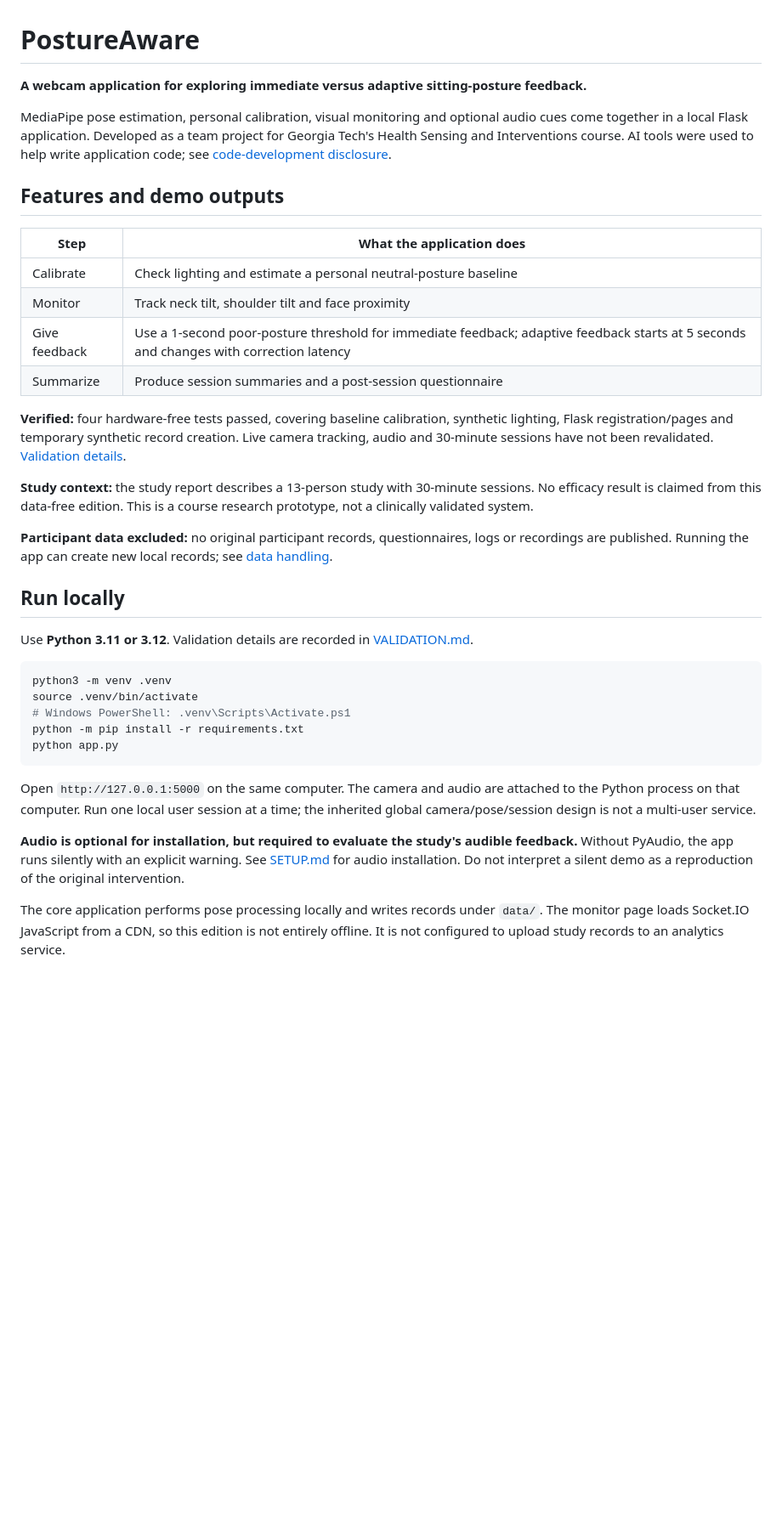
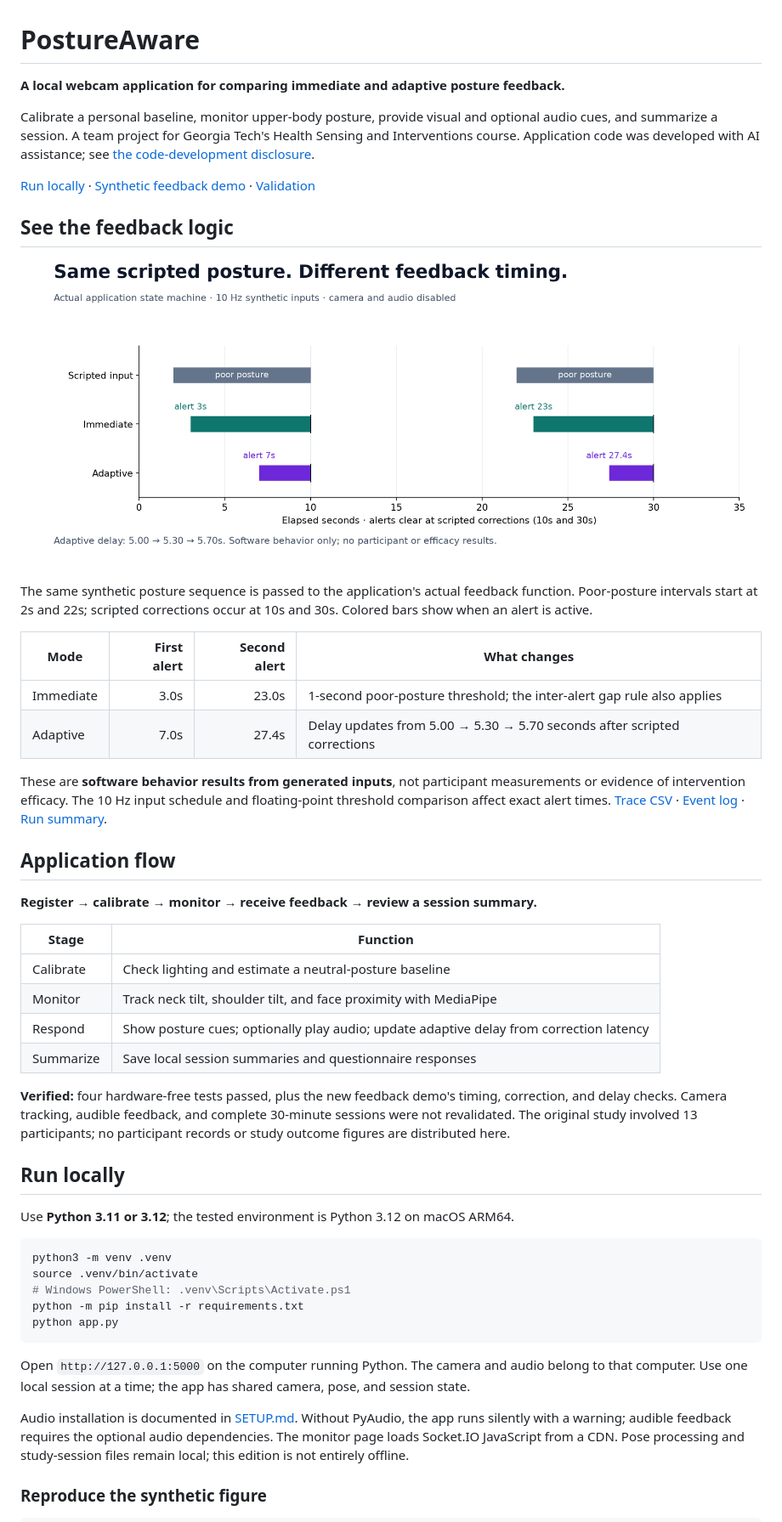
Before and after one commit to hayannacho/posture-aware-study, a Markdown page: README.md, the part around one of its changes. Shown at 85% size. Rendered like a GitHub page; pictures changed too: docs/assets/feedback-timing.png (added); blank space fills up the shorter version.

Commit message:
Clarify README and add reproducible result figures

````diff
--- a/README.md
+++ b/README.md
@@ -1,27 +1,40 @@
 # PostureAware
 
-**A webcam application for exploring immediate versus adaptive sitting-posture feedback.**
+**A local webcam application for comparing immediate and adaptive posture feedback.**
 
-MediaPipe pose estimation, personal calibration, visual monitoring and optional audio cues come together in a local Flask application. Developed as a team project for Georgia Tech's Health Sensing and Interventions course. AI tools were used to help write application code; see [code-development disclosure](AI_USAGE.md).
+Calibrate a personal baseline, monitor upper-body posture, provide visual and optional audio cues, and summarize a session. A team project for Georgia Tech's Health Sensing and Interventions course. Application code was developed with AI assistance; see [the code-development disclosure](AI_USAGE.md).
 
-## Features and demo outputs
+[Run locally](#run-locally) · [Synthetic feedback demo](#see-the-feedback-logic) · [Validation](docs/VALIDATION.md)
 
-| Step | What the application does |
-| --- | --- |
-| Calibrate | Check lighting and estimate a personal neutral-posture baseline |
-| Monitor | Track neck tilt, shoulder tilt and face proximity |
-| Give feedback | Use a 1-second poor-posture threshold for immediate feedback; adaptive feedback starts at 5 seconds and changes with correction latency |
-| Summarize | Produce session summaries and a post-session questionnaire |
+## See the feedback logic
 
-**Verified:** four hardware-free tests passed, covering baseline calibration, synthetic lighting, Flask registration/pages and temporary synthetic record creation. Live camera tracking, audio and 30-minute sessions have not been revalidated. [Validation details](docs/VALIDATION.md).
+![Actual feedback state-machine output from two scripted poor-posture intervals](docs/assets/feedback-timing.png)
 
-**Study context:** the study report describes a 13-person study with 30-minute sessions. No efficacy result is claimed from this data-free edition. This is a course research prototype, not a clinically validated system.
+The same synthetic posture sequence is passed to the application's actual feedback function. Poor-posture intervals start at 2s and 22s; scripted corrections occur at 10s and 30s. Colored bars show when an alert is active.
 
-**Participant data excluded:** no original participant records, questionnaires, logs or recordings are published. Running the app can create new local records; see [data handling](docs/DATA_HANDLING.md).
+| Mode | First alert | Second alert | What changes |
+|---|---:|---:|---|
+| Immediate | 3.0s | 23.0s | 1-second poor-posture threshold; the inter-alert gap rule also applies |
+| Adaptive | 7.0s | 27.4s | Delay updates from 5.00 → 5.30 → 5.70 seconds after scripted corrections |
+
+These are **software behavior results from generated inputs**, not participant measurements or evidence of intervention efficacy. The 10 Hz input schedule and floating-point threshold comparison affect exact alert times. [Trace CSV](docs/demo/feedback-trace.csv) · [Event log](docs/demo/feedback-events.json) · [Run summary](docs/demo/feedback-summary.json).
+
+## Application flow
+
+**Register → calibrate → monitor → receive feedback → review a session summary.**
+
+| Stage | Function |
+|---|---|
+| Calibrate | Check lighting and estimate a neutral-posture baseline |
+| Monitor | Track neck tilt, shoulder tilt, and face proximity with MediaPipe |
+| Respond | Show posture cues; optionally play audio; update adaptive delay from correction latency |
+| Summarize | Save local session summaries and questionnaire responses |
+
+**Verified:** four hardware-free tests passed, plus the new feedback demo's timing, correction, and delay checks. Camera tracking, audible feedback, and complete 30-minute sessions were not revalidated. The original study involved 13 participants; no participant records or study outcome figures are distributed here.
 
 ## Run locally
 
-Use **Python 3.11 or 3.12**. Validation details are recorded in [VALIDATION.md](docs/VALIDATION.md).
+Use **Python 3.11 or 3.12**; the tested environment is Python 3.12 on macOS ARM64.
 
 ```bash
 python3 -m venv .venv
@@ -31,9 +44,9 @@ python -m pip install -r requirements.txt
 python app.py
 ```
 
-Open `http://127.0.0.1:5000` on the same computer. The camera and audio are attached to the Python process on that computer. Run one local user session at a time; the inherited global camera/pose/session design is not a multi-user service.
+Open `http://127.0.0.1:5000` on the computer running Python. The camera and audio belong to that computer. Use one local session at a time; the app has shared camera, pose, and session state.
 
-**Audio is optional for installation, but required to evaluate the study's audible feedback.** Without PyAudio, the app runs silently with an explicit warning. See [SETUP.md](SETUP.md) for audio installation. Do not interpret a silent demo as a reproduction of the original intervention.
+Audio installation is documented in [SETUP.md](SETUP.md). Without PyAudio, the app runs silently with a warning; audible feedback requires the optional audio dependencies. The monitor page loads Socket.IO JavaScript from a CDN. Pose processing and study-session files remain local; this edition is not entirely offline.
 
-The core application performs pose processing locally and writes records under `data/`. The monitor page loads Socket.IO JavaScript from a CDN, so this edition is not entirely offline. It is not configured to upload study records to an analytics service.
+### Reproduce the synthetic figure
 
````
Also changed, not shown: other parts of README.md (+20 -30 lines), docs/VALIDATION.md (+10 -0 lines), 6 other files.
